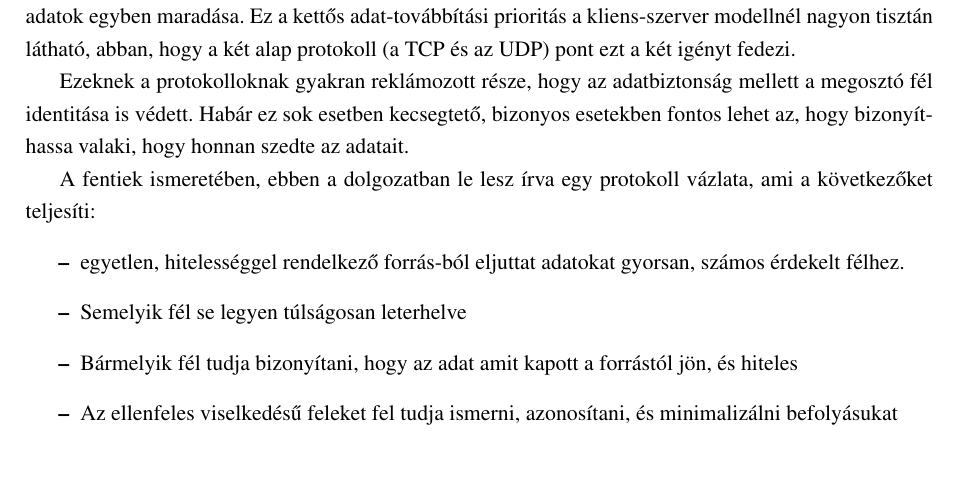
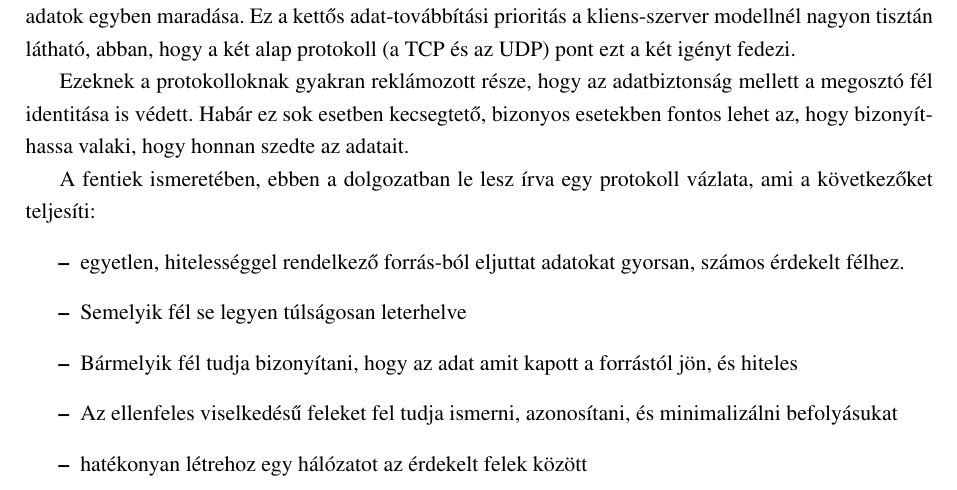
Before and after one commit to smeagolthellama/szakdolgozat-notes, a LaTeX thesis (latex/plan.tex, which reads latex/bevezet.tex): part of page 6 of 6, cut so that both start at the same text. Compiled offline with pdfLaTeX.

Commit message:
autocommit

```diff
--- a/latex/bevezet.tex
+++ b/latex/bevezet.tex
@@ -36,4 +36,6 @@ adat amit kapott a forrástól jön, és hiteles
 \item Az ellenfeles viselkedés\H{u} feleket fel
 tudja ismerni, azonosítani, és minimalizálni
 befolyásukat
+\item hatékonyan létrehoz egy hálózatot az
+érdekelt felek között
 \end{itemize}
```
